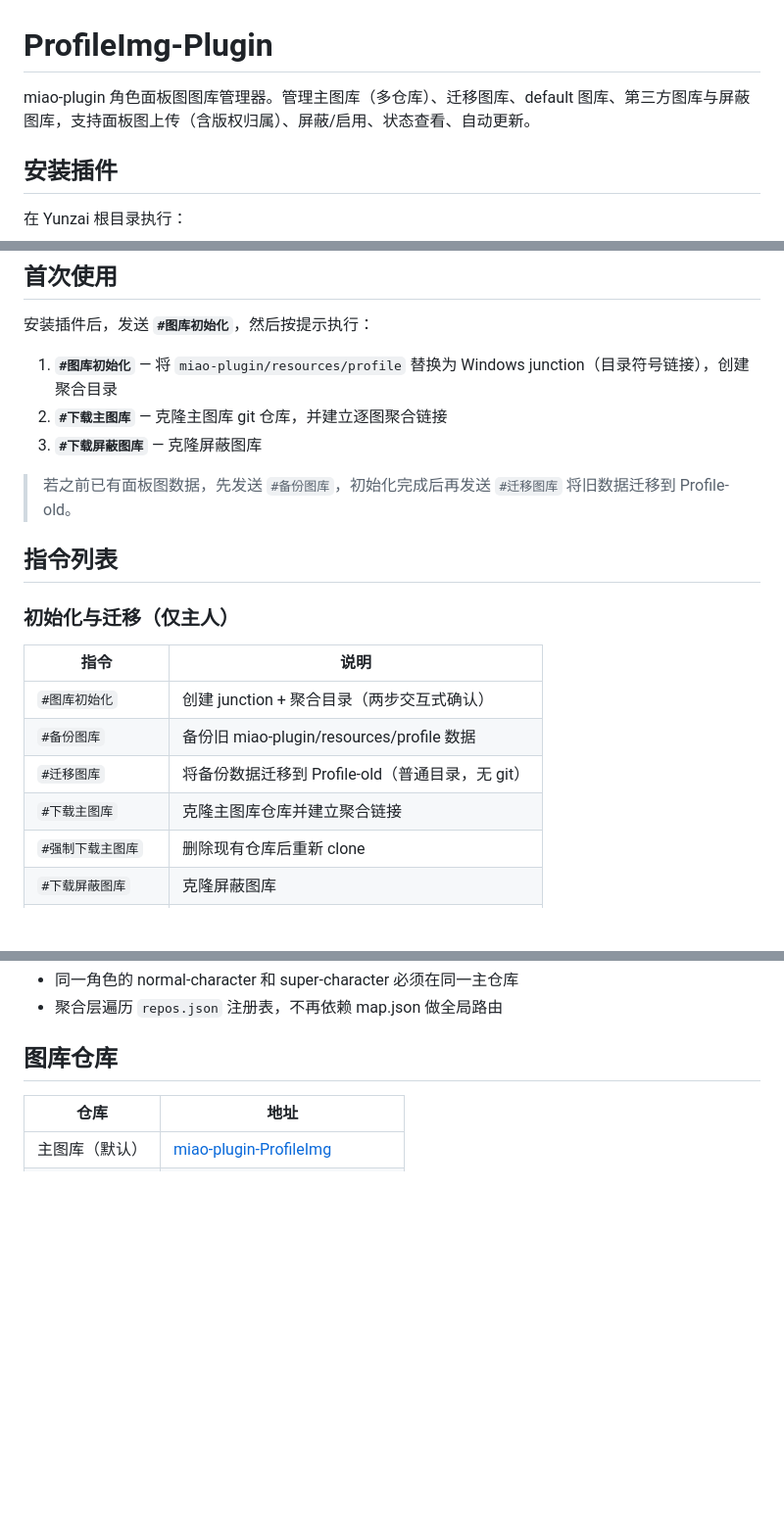
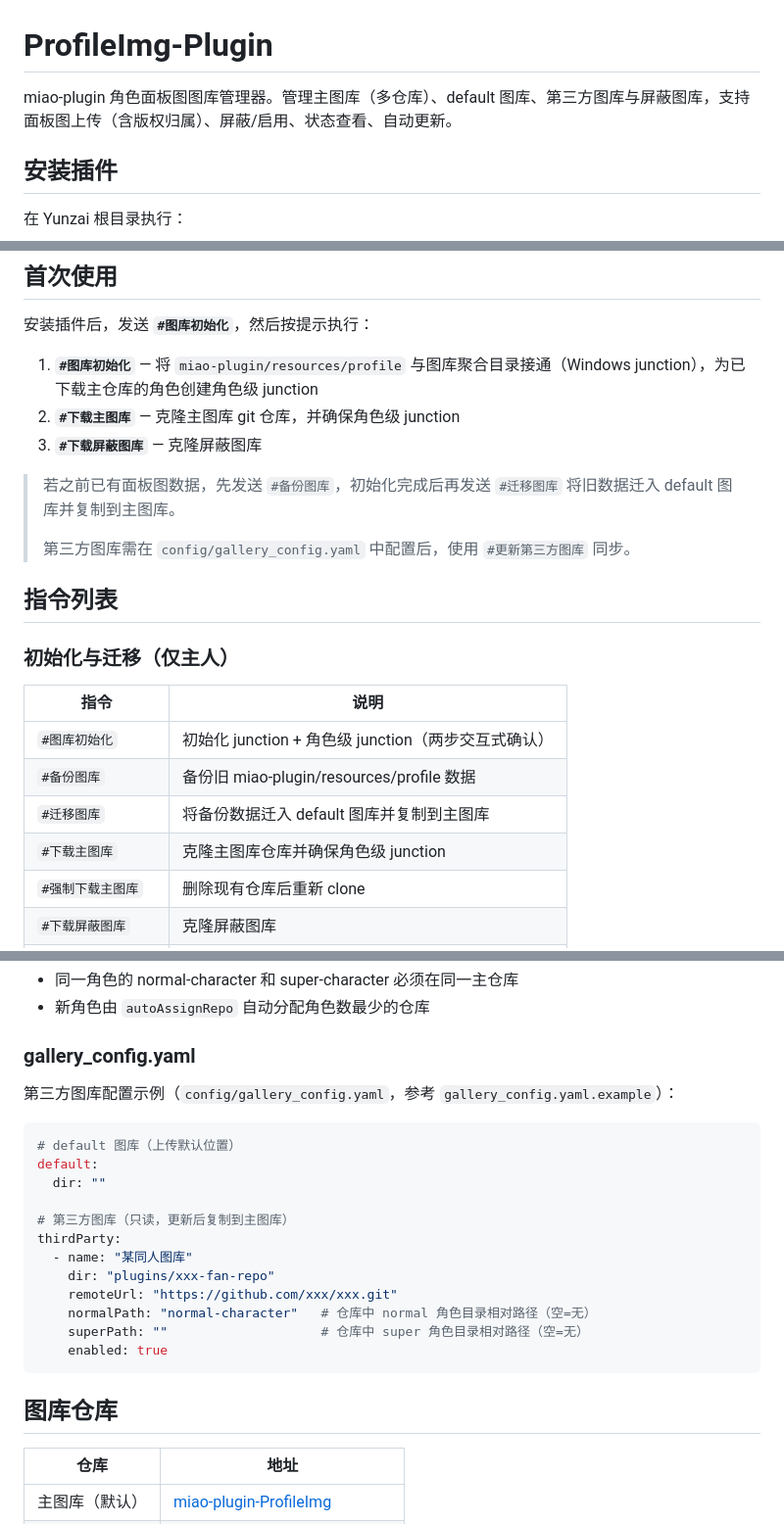
Before and after one commit to AxiuCN/ProfileImg-Plugin, a Markdown page: README.md, 3 parts joined by grey strips. Shown at 98% size. Drawn GitHub-style; blank space fills up the shorter version.

````diff
--- a/README.md
+++ b/README.md
@@ -1,6 +1,6 @@
 # ProfileImg-Plugin
 
-miao-plugin 角色面板图图库管理器。管理主图库（多仓库）、迁移图库、default 图库、第三方图库与屏蔽图库，支持面板图上传（含版权归属）、屏蔽/启用、状态查看、自动更新。
+miao-plugin 角色面板图图库管理器。管理主图库（多仓库）、default 图库、第三方图库与屏蔽图库，支持面板图上传（含版权归属）、屏蔽/启用、状态查看、自动更新。
 
 ## 安装插件
 
@@ -22,11 +22,13 @@ pnpm install -P --filter ProfileImg-Plugin
 
 安装插件后，发送 **`#图库初始化`**，然后按提示执行：
 
-1. **`#图库初始化`** — 将 `miao-plugin/resources/profile` 替换为 Windows junction（目录符号链接），创建聚合目录
-2. **`#下载主图库`** — 克隆主图库 git 仓库，并建立逐图聚合链接
+1. **`#图库初始化`** — 将 `miao-plugin/resources/profile` 与图库聚合目录接通（Windows junction），为已下载主仓库的角色创建角色级 junction
+2. **`#下载主图库`** — 克隆主图库 git 仓库，并确保角色级 junction
 3. **`#下载屏蔽图库`** — 克隆屏蔽图库
 
-> 若之前已有面板图数据，先发送 `#备份图库`，初始化完成后再发送 `#迁移图库` 将旧数据迁移到 Profile-old。
+> 若之前已有面板图数据，先发送 `#备份图库`，初始化完成后再发送 `#迁移图库` 将旧数据迁入 default 图库并复制到主图库。
+>
+> 第三方图库需在 `config/gallery_config.yaml` 中配置后，使用 `#更新第三方图库` 同步。
 
 ## 指令列表
 
@@ -34,10 +36,10 @@ pnpm install -P --filter ProfileImg-Plugin
 
 | 指令 | 说明 |
 |------|------|
-| `#图库初始化` | 创建 junction + 聚合目录（两步交互式确认） |
+| `#图库初始化` | 初始化 junction + 角色级 junction（两步交互式确认） |
 | `#备份图库` | 备份旧 miao-plugin/resources/profile 数据 |
-| `#迁移图库` | 将备份数据迁移到 Profile-old（普通目录，无 git） |
-| `#下载主图库` | 克隆主图库仓库并建立聚合链接 |
+| `#迁移图库` | 将备份数据迁入 default 图库并复制到主图库 |
+| `#下载主图库` | 克隆主图库仓库并确保角色级 junction |
 | `#强制下载主图库` | 删除现有仓库后重新 clone |
 | `#下载屏蔽图库` | 克隆屏蔽图库 |
 | `#强制下载屏蔽图库` | 删除后重新克隆屏蔽图库 |
@@ -162,5 +176,24 @@ ProfileImg-Plugin/
 - 同一角色的 normal-character 和 super-character 必须在同一主仓库
-- 聚合层遍历 `repos.json` 注册表，不再依赖 map.json 做全局路由
+- 新角色由 `autoAssignRepo` 自动分配角色数最少的仓库
+
+### gallery_config.yaml
+
+第三方图库配置示例（`config/gallery_config.yaml`，参考 `gallery_config.yaml.example`）：
+
+```yaml
+# default 图库（上传默认位置）
+default:
+  dir: ""
+
+# 第三方图库（只读，更新后复制到主图库）
+thirdParty:
+  - name: "某同人图库"
+    dir: "plugins/xxx-fan-repo"
+    remoteUrl: "https://github.com/xxx/xxx.git"
+    normalPath: "normal-character"   # 仓库中 normal 角色目录相对路径（空=无）
+    superPath: ""                    # 仓库中 super 角色目录相对路径（空=无）
+    enabled: true
+```
 
 ## 图库仓库
 
````
Also changed, not shown: other parts of README.md (+41 -29 lines).
